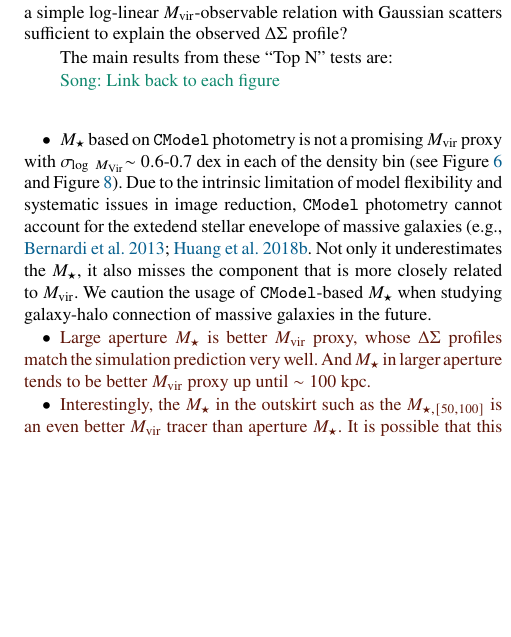
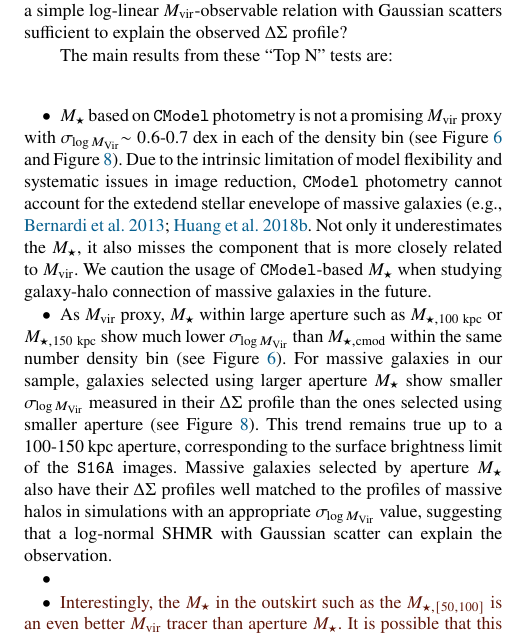
Before and after one commit to dr-guangtou/jianbing, a LaTeX paper (main.tex, which reads define.tex): part of one column of page 19 of 22, cut so that both start at the same text, the shorter picture padded with empty space. Compiled offline with pdfLaTeX; a LaTeX package or settings file that is missing is left out.

Commit message:
Conclusion: Aperture stellar mass

```diff
--- a/define.tex
+++ b/define.tex
@@ -104,15 +104,15 @@
 
 % ---- Related to scatters of SHMR ---- %
 % Scatter of log-M*_all at fixed halo mass (using stellar mass of all galaxies)
-\def\sigms{{$\sigma_{\log\ M_{\star, {\rm all}}}$}}
+\def\sigms{{$\sigma_{\log M_{\star, {\rm all}}}$}}
 % Scatter of log-M*_cen at fixed halo mass (using stellar mass of central galaxies)
 \def\sigmcen{{$\sigma_{\log\ M_{\star, {\rm cen}}}$}}
 % Scatter of log-Mvir at fixed stellar mass
 \def\sigmvir{{$\sigma_{\log\ M_{\mathrm{vir}}}$}}
 % Scatter of log-Mpeak at fixed stellar mass
-\def\sigmpeak{{$\sigma_{\log\ M_{\mathrm{peak}}}$}}
+\def\sigmpeak{{$\sigma_{\log M_{\mathrm{peak}}}$}}
 % Scatter of log-M200b at fixed stellar mass
-\def\sigmh{{$\sigma_{\log\ M_{\mathrm{Vir}}}$}}
+\def\sigmh{{$\sigma_{\log M_{\mathrm{Vir}}}$}}
 
 
 % ---- Fractions used in the model ---- %
--- a/main.tex
+++ b/main.tex
@@ -1626,8 +1626,6 @@
 
     The main results from these ``Top N'' tests are:
 
-    \song{Link back to each figure}
-
     \begin{itemize}
 
         \item \mstar{} based on \cmodel{} photometry is not a promising \mvir{} proxy with
@@ -1641,12 +1639,20 @@
             We caution the usage of \cmodel{}-based \mstar{} when studying galaxy-halo
             connection of massive galaxies in the future.
 
-        \item \plan{
-            Large aperture \mstar{} is better \mvir{} proxy, whose \dsigma{} profiles
-            match the simulation prediction very well.
-            And \mstar{} in larger aperture tends to be better \mvir{} proxy up until
-            $\sim 100$ kpc.
-        }
+        \item As \mvir{} proxy, \mstar{} within large aperture such as \maper{100} or
+            \maper{150} show much lower \sigmh{} than \mcmodel{} within the same number
+            density bin (see Figure \ref{fig:m100_cmod}).
+            For massive galaxies in our sample, galaxies selected using larger aperture \mstar{}
+            show smaller \sigmh{} measured in their \dsigma{} profile than the ones
+            selected using smaller aperture (see Figure \ref{fig:scatter_trend}).
+            This trend remains true up to a 100-150 kpc aperture, corresponding to the
+            surface brightness limit of the \texttt{S16A} images.
+            Massive galaxies selected by aperture \mstar{} also have their \dsigma{}
+            profiles well matched to the profiles of massive halos in simulations with an
+            appropriate \sigmh{} value, suggesting that a $\log$-normal SHMR with Gaussian
+            scatter can explain the observation.
+
+        \item
 
         \item \plan{
             Interestingly, the \mstar{} in the outskirt such as the \menve{50}{100}
```
